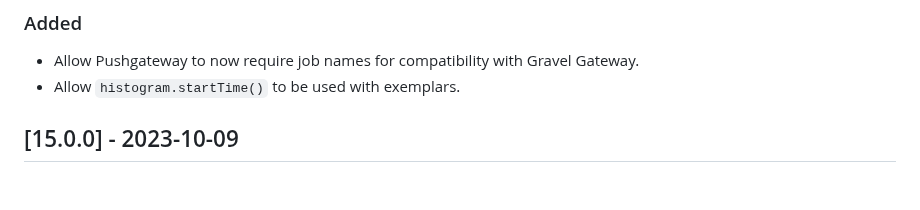
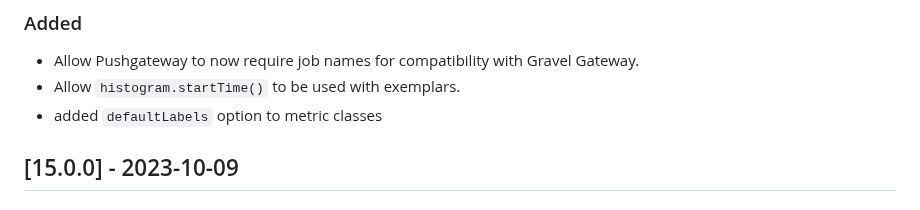
Before and after one commit to siimon/prom-client, a Markdown page: CHANGELOG.md, the part around the change. Rendered like a GitHub page.

Commit message:
add changelog entry

```diff
--- a/CHANGELOG.md
+++ b/CHANGELOG.md
@@ -19,6 +19,7 @@ project adheres to [Semantic Versioning](http://semver.org/).
 
 - Allow Pushgateway to now require job names for compatibility with Gravel Gateway.
 - Allow `histogram.startTime()` to be used with exemplars.
+- added `defaultLabels` option to metric classes
 
 ## [15.0.0] - 2023-10-09
 
```
